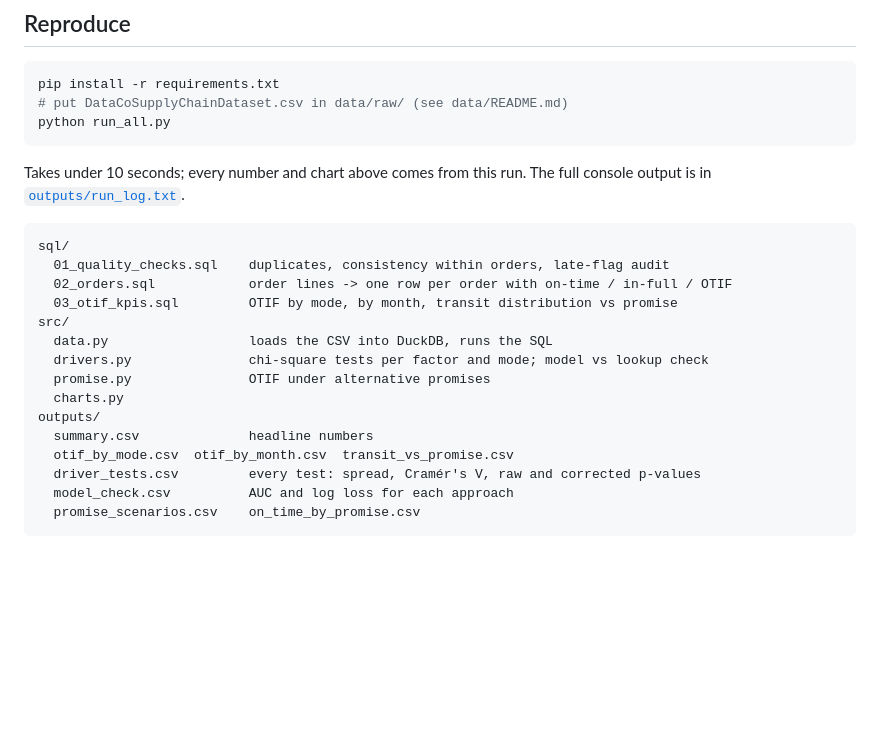
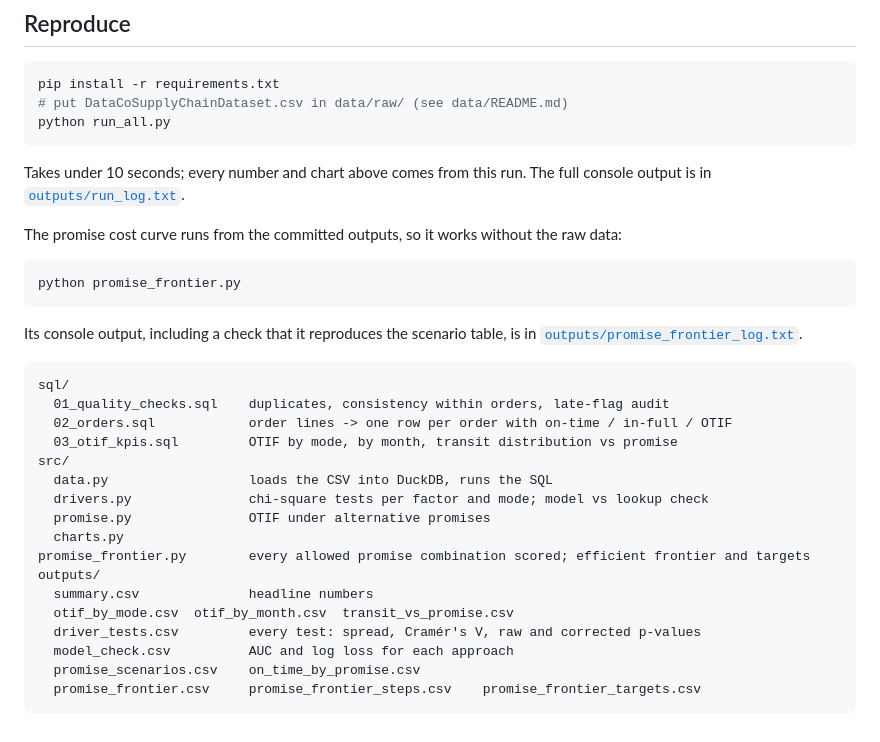
Before and after one commit to animesh-501/otif-delivery-risk, a Markdown page: README.md, the part around one of its changes. Rendered like a GitHub page; blank space fills up the shorter version.

````diff
--- a/README.md
+++ b/README.md
@@ -103,6 +125,14 @@ python run_all.py
 
 Takes under 10 seconds; every number and chart above comes from this run. The full console output is in [`outputs/run_log.txt`](outputs/run_log.txt).
 
+The promise cost curve runs from the committed outputs, so it works without the raw data:
+
+```bash
+python promise_frontier.py
+```
+
+Its console output, including a check that it reproduces the scenario table, is in [`outputs/promise_frontier_log.txt`](outputs/promise_frontier_log.txt).
+
 ```
 sql/
   01_quality_checks.sql    duplicates, consistency within orders, late-flag audit
@@ -113,10 +143,12 @@ src/
   drivers.py               chi-square tests per factor and mode; model vs lookup check
   promise.py               OTIF under alternative promises
   charts.py
+promise_frontier.py        every allowed promise combination scored; efficient frontier and targets
 outputs/
   summary.csv              headline numbers
   otif_by_mode.csv  otif_by_month.csv  transit_vs_promise.csv
   driver_tests.csv         every test: spread, Cramér's V, raw and corrected p-values
   model_check.csv          AUC and log loss for each approach
   promise_scenarios.csv    on_time_by_promise.csv
+  promise_frontier.csv     promise_frontier_steps.csv    promise_frontier_targets.csv
 ```
````
Also changed, not shown: other parts of README.md (+22 -0 lines), charts/06_promise_frontier.png (added), 6 other files.
